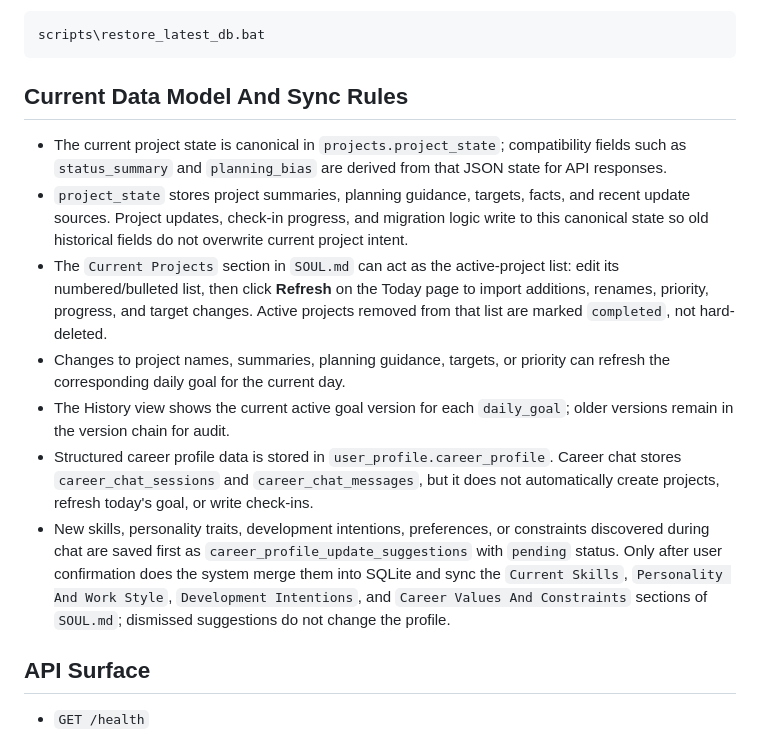
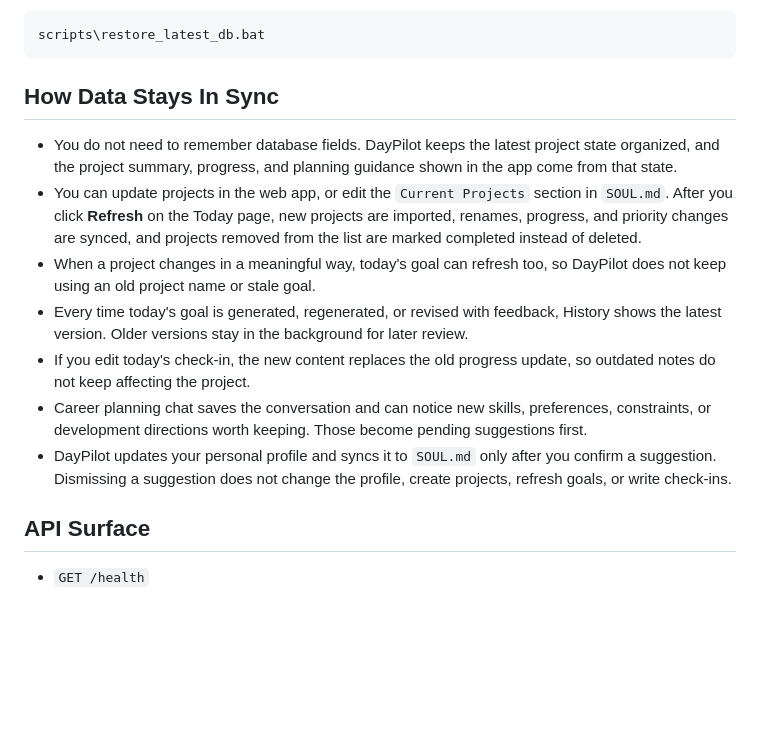
Before and after one commit to zssslin00-svg/DayPilot, a Markdown page: README.en.md, the part around the change. Drawn GitHub-style; blank space fills up the shorter version.

````diff
--- a/README.en.md
+++ b/README.en.md
@@ -295,15 +295,15 @@ Windows can also use:
 scripts\restore_latest_db.bat
 ```
 
-## Current Data Model And Sync Rules
+## How Data Stays In Sync
 
-- The current project state is canonical in `projects.project_state`; compatibility fields such as `status_summary` and `planning_bias` are derived from that JSON state for API responses.
-- `project_state` stores project summaries, planning guidance, targets, facts, and recent update sources. Project updates, check-in progress, and migration logic write to this canonical state so old historical fields do not overwrite current project intent.
-- The `Current Projects` section in `SOUL.md` can act as the active-project list: edit its numbered/bulleted list, then click **Refresh** on the Today page to import additions, renames, priority, progress, and target changes. Active projects removed from that list are marked `completed`, not hard-deleted.
-- Changes to project names, summaries, planning guidance, targets, or priority can refresh the corresponding daily goal for the current day.
-- The History view shows the current active goal version for each `daily_goal`; older versions remain in the version chain for audit.
-- Structured career profile data is stored in `user_profile.career_profile`. Career chat stores `career_chat_sessions` and `career_chat_messages`, but it does not automatically create projects, refresh today's goal, or write check-ins.
-- New skills, personality traits, development intentions, preferences, or constraints discovered during chat are saved first as `career_profile_update_suggestions` with `pending` status. Only after user confirmation does the system merge them into SQLite and sync the `Current Skills`, `Personality And Work Style`, `Development Intentions`, and `Career Values And Constraints` sections of `SOUL.md`; dismissed suggestions do not change the profile.
+- You do not need to remember database fields. DayPilot keeps the latest project state organized, and the project summary, progress, and planning guidance shown in the app come from that state.
+- You can update projects in the web app, or edit the `Current Projects` section in `SOUL.md`. After you click **Refresh** on the Today page, new projects are imported, renames, progress, and priority changes are synced, and projects removed from the list are marked completed instead of deleted.
+- When a project changes in a meaningful way, today's goal can refresh too, so DayPilot does not keep using an old project name or stale goal.
+- Every time today's goal is generated, regenerated, or revised with feedback, History shows the latest version. Older versions stay in the background for later review.
+- If you edit today's check-in, the new content replaces the old progress update, so outdated notes do not keep affecting the project.
+- Career planning chat saves the conversation and can notice new skills, preferences, constraints, or development directions worth keeping. Those become pending suggestions first.
+- DayPilot updates your personal profile and syncs it to `SOUL.md` only after you confirm a suggestion. Dismissing a suggestion does not change the profile, create projects, refresh goals, or write check-ins.
 
 ## API Surface
 
````
Also changed, not shown: README.md (+8 -9 lines).
